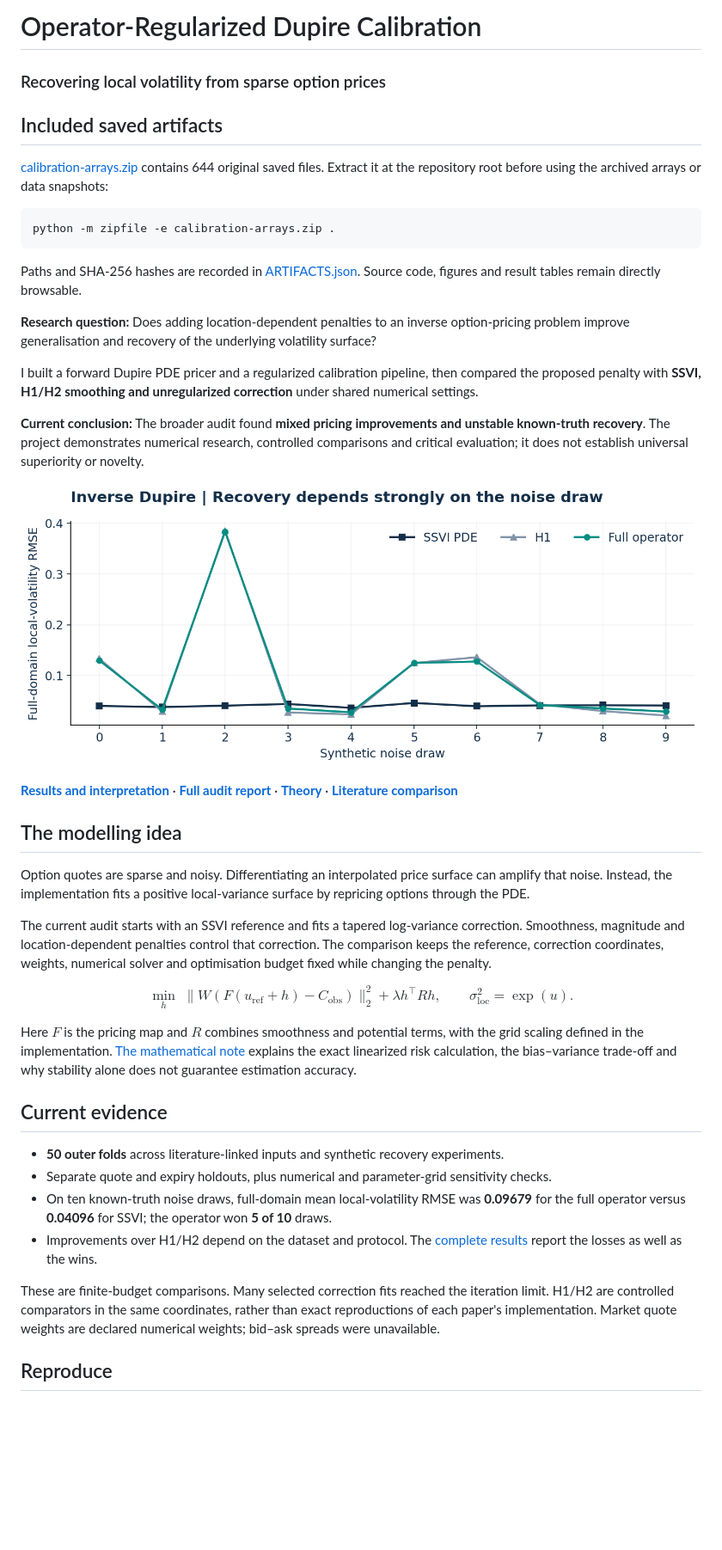
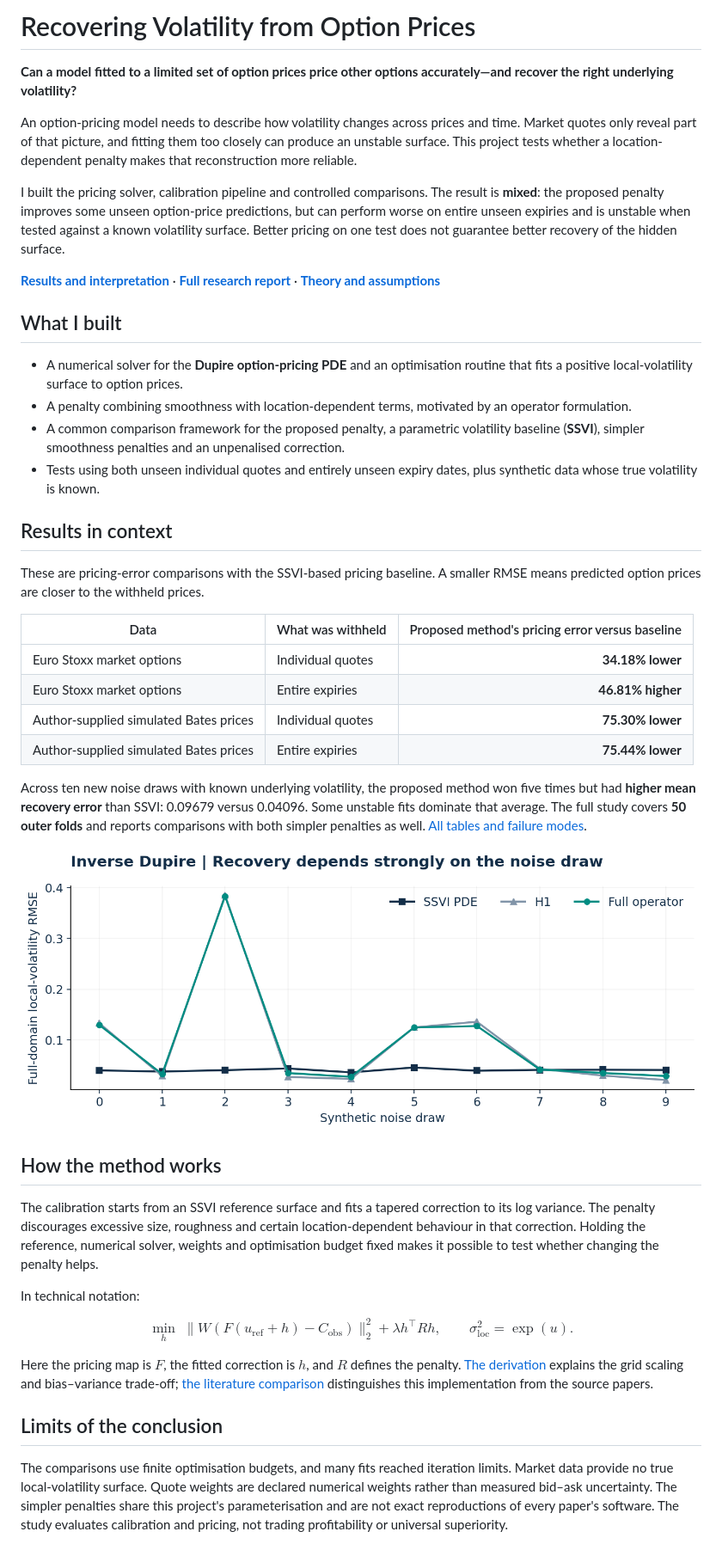
Before and after one commit to Fakhruddin12/operator-regularized-dupire, a Markdown page: README.md, the part around one of its changes. Shown at 86% size. Drawn GitHub-style; blank space fills up the shorter version.

Commit message:
Explain the research question and results before technical details

````diff
--- a/README.md
+++ b/README.md
@@ -1,47 +1,46 @@
-# Operator-Regularized Dupire Calibration
-### Recovering local volatility from sparse option prices
+# Recovering Volatility from Option Prices
 
-## Included saved artifacts
+**Can a model fitted to a limited set of option prices price other options accurately—and recover the right underlying volatility?**
 
-[calibration-arrays.zip](calibration-arrays.zip) contains 644 original saved files. Extract it at the repository root before using the archived arrays or data snapshots:
+An option-pricing model needs to describe how volatility changes across prices and time. Market quotes only reveal part of that picture, and fitting them too closely can produce an unstable surface. This project tests whether a location-dependent penalty makes that reconstruction more reliable.
 
-```bash
-python -m zipfile -e calibration-arrays.zip .
-```
+I built the pricing solver, calibration pipeline and controlled comparisons. The result is **mixed**: the proposed penalty improves some unseen option-price predictions, but can perform worse on entire unseen expiries and is unstable when tested against a known volatility surface. Better pricing on one test does not guarantee better recovery of the hidden surface.
 
-Paths and SHA-256 hashes are recorded in [ARTIFACTS.json](ARTIFACTS.json). Source code, figures and result tables remain directly browsable.
+[**Results and interpretation**](docs/RESULTS.md) · [**Full research report**](Dupire_Literature_Audit_Report.pdf) · [**Theory and assumptions**](reports/Regularizer_Theory.md)
 
-**Research question:** Does adding location-dependent penalties to an inverse option-pricing problem improve generalisation and recovery of the underlying volatility surface?
+## What I built
 
-I built a forward Dupire PDE pricer and a regularized calibration pipeline, then compared the proposed penalty with **SSVI, H1/H2 smoothing and unregularized correction** under shared numerical settings.
+- A numerical solver for the **Dupire option-pricing PDE** and an optimisation routine that fits a positive local-volatility surface to option prices.
+- A penalty combining smoothness with location-dependent terms, motivated by an operator formulation.
+- A common comparison framework for the proposed penalty, a parametric volatility baseline (**SSVI**), simpler smoothness penalties and an unpenalised correction.
+- Tests using both unseen individual quotes and entirely unseen expiry dates, plus synthetic data whose true volatility is known.
 
-**Current conclusion:** The broader audit found **mixed pricing improvements and unstable known-truth recovery**. The project demonstrates numerical research, controlled comparisons and critical evaluation; it does not establish universal superiority or novelty.
+## Results in context
 
-![Known-truth recovery across ten noise draws](docs/assets/recovery-comparison.png)
+These are pricing-error comparisons with the SSVI-based pricing baseline. A smaller RMSE means predicted option prices are closer to the withheld prices.
 
-[**Results and interpretation**](docs/RESULTS.md) · [**Full audit report**](Dupire_Literature_Audit_Report.pdf) · [**Theory**](reports/Regularizer_Theory.md) · [**Literature comparison**](reports/Literature_Comparison.md)
+| Data | What was withheld | Proposed method's pricing error versus baseline |
+|---|---|---:|
+| Euro Stoxx market options | Individual quotes | **34.18% lower** |
+| Euro Stoxx market options | Entire expiries | **46.81% higher** |
+| Author-supplied simulated Bates prices | Individual quotes | **75.30% lower** |
+| Author-supplied simulated Bates prices | Entire expiries | **75.44% lower** |
 
-## The modelling idea
+Across ten new noise draws with known underlying volatility, the proposed method won five times but had **higher mean recovery error** than SSVI: 0.09679 versus 0.04096. Some unstable fits dominate that average. The full study covers **50 outer folds** and reports comparisons with both simpler penalties as well. [All tables and failure modes](docs/RESULTS.md).
 
-Option quotes are sparse and noisy. Differentiating an interpolated price surface can amplify that noise. Instead, the implementation fits a positive local-variance surface by repricing options through the PDE.
+![Known-volatility recovery across ten noise draws](docs/assets/recovery-comparison.png)
 
-The current audit starts with an SSVI reference and fits a tapered log-variance correction. Smoothness, magnitude and location-dependent penalties control that correction. The comparison keeps the reference, correction coordinates, weights, numerical solver and optimisation budget fixed while changing the penalty.
+## How the method works
 
-$$
-\min_h \; \|W(F(u_{\mathrm{ref}}+h)-C_{\mathrm{obs}})\|_2^2+\lambda h^\top R h,
-\qquad \sigma_{\mathrm{loc}}^2=\exp(u).
-$$
+The calibration starts from an SSVI reference surface and fits a tapered correction to its log variance. The penalty discourages excessive size, roughness and certain location-dependent behaviour in that correction. Holding the reference, numerical solver, weights and optimisation budget fixed makes it possible to test whether changing the penalty helps.
 
-Here $F$ is the pricing map and $R$ combines smoothness and potential terms, with the grid scaling defined in the implementation. [The mathematical note](reports/Regularizer_Theory.md) explains the exact linearized risk calculation, the bias–variance trade-off and why stability alone does not guarantee estimation accuracy.
+In technical notation:
 
-## Current evidence
+$$\min_h\;\|W(F(u_{\mathrm{ref}}+h)-C_{\mathrm{obs}})\|_2^2+\lambda h^\top Rh,\qquad\sigma_{\mathrm{loc}}^2=\exp(u).$$
 
-- **50 outer folds** across literature-linked inputs and synthetic recovery experiments.
-- Separate quote and expiry holdouts, plus numerical and parameter-grid sensitivity checks.
-- On ten known-truth noise draws, full-domain mean local-volatility RMSE was **0.09679** for the full operator versus **0.04096** for SSVI; the operator won **5 of 10** draws.
-- Improvements over H1/H2 depend on the dataset and protocol. The [complete results](docs/RESULTS.md) report the losses as well as the wins.
+Here the pricing map is $F$, the fitted correction is $h$, and $R$ defines the penalty. [The derivation](reports/Regularizer_Theory.md) explains the grid scaling and bias–variance trade-off; [the literature comparison](reports/Literature_Comparison.md) distinguishes this implementation from the source papers.
 
-These are finite-budget comparisons. Many selected correction fits reached the iteration limit. H1/H2 are controlled comparators in the same coordinates, rather than exact reproductions of each paper's implementation. Market quote weights are declared numerical weights; bid–ask spreads were unavailable.
+## Limits of the conclusion
 
-## Reproduce
+The comparisons use finite optimisation budgets, and many fits reached iteration limits. Market data provide no true local-volatility surface. Quote weights are declared numerical weights rather than measured bid–ask uncertainty. The simpler penalties share this project's parameterisation and are not exact reproductions of every paper's software. The study evaluates calibration and pricing, not trading profitability or universal superiority.
 
````
Also changed, not shown: other parts of README.md (+5 -15 lines).
